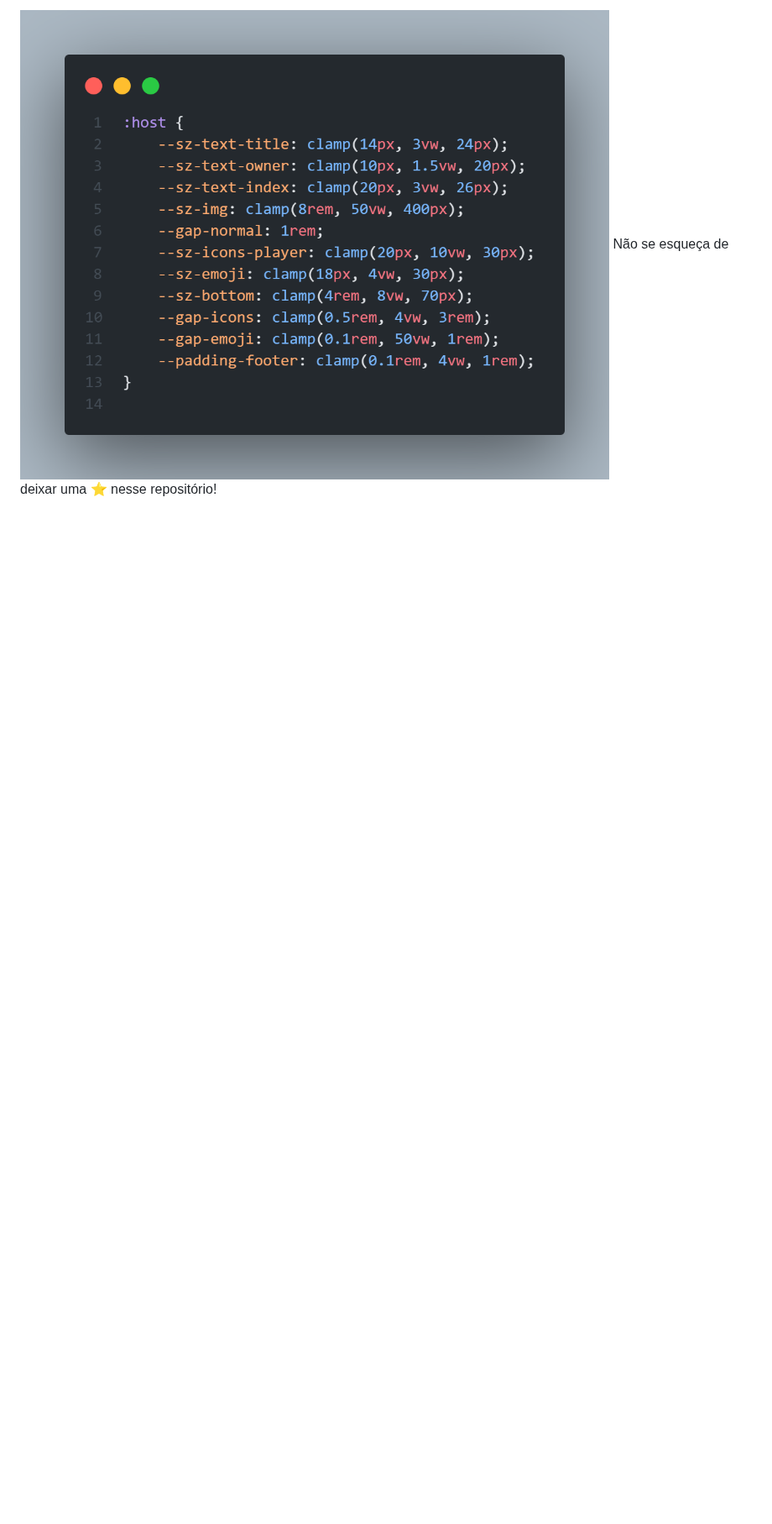
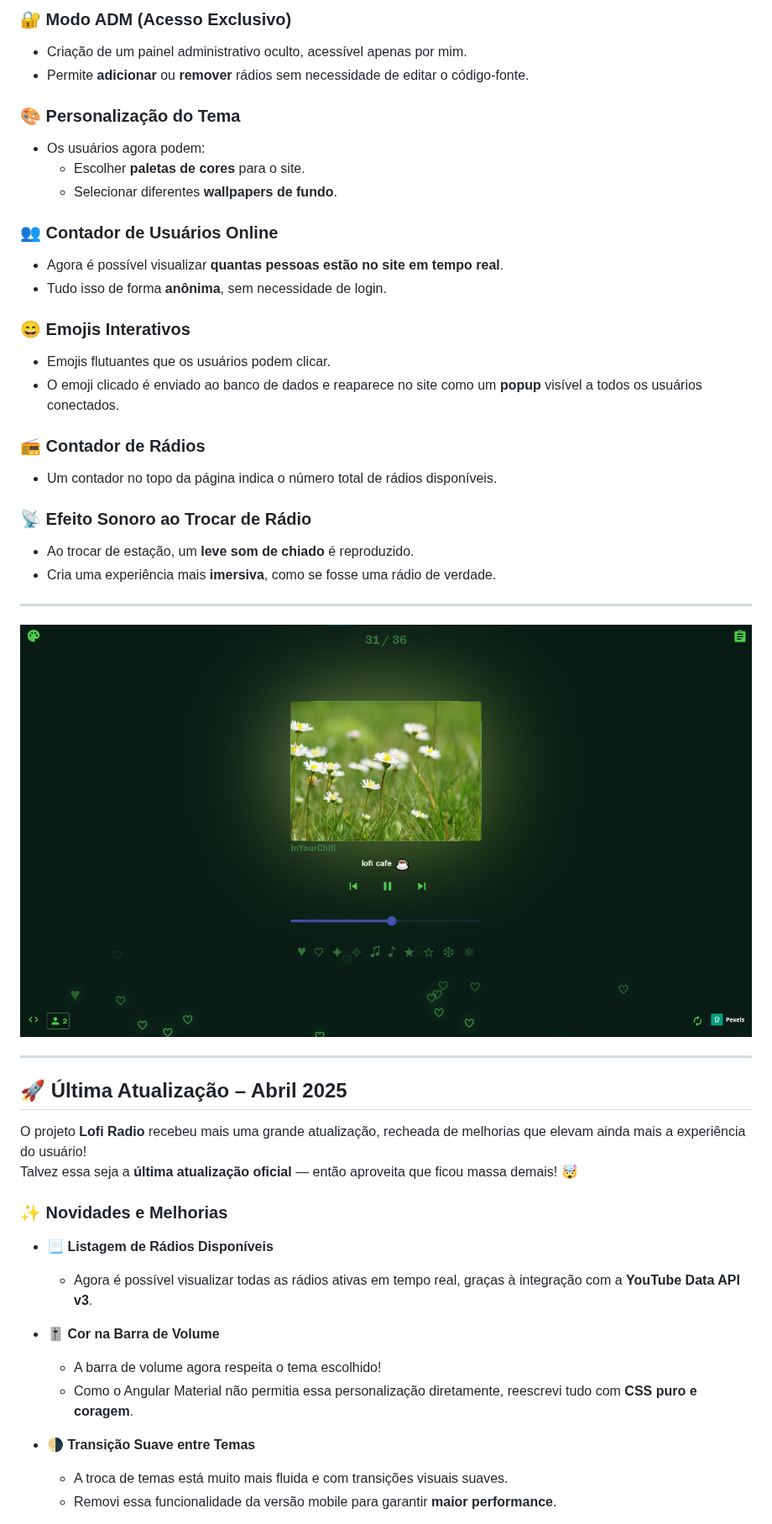
Before and after one commit to emanuelsacoman/Lofi-Radio, a Markdown page: README.md, the part around one of its changes. Shown at 84% size. Drawn GitHub-style; blank space fills up the shorter version.

Commit message:
README atualizado

```diff
--- a/README.md
+++ b/README.md
@@ -18,3 +15,49 @@ Um pouco de como eu escrevo em css:
 
-![Meu CSS](./src/assets/image/meucss.png)
-Não se esqueça de deixar uma ⭐ nesse repositório!
+### 🔐 Modo ADM (Acesso Exclusivo)
+- Criação de um painel administrativo oculto, acessível apenas por mim.
+- Permite **adicionar** ou **remover** rádios sem necessidade de editar o código-fonte.
+
+### 🎨 Personalização do Tema
+- Os usuários agora podem:
+  - Escolher **paletas de cores** para o site.
+  - Selecionar diferentes **wallpapers de fundo**.
+
+### 👥 Contador de Usuários Online
+- Agora é possível visualizar **quantas pessoas estão no site em tempo real**.
+- Tudo isso de forma **anônima**, sem necessidade de login.
+
+### 😄 Emojis Interativos
+- Emojis flutuantes que os usuários podem clicar.
+- O emoji clicado é enviado ao banco de dados e reaparece no site como um **popup** visível a todos os usuários conectados.
+
+### 📻 Contador de Rádios
+- Um contador no topo da página indica o número total de rádios disponíveis.
+
+### 📡 Efeito Sonoro ao Trocar de Rádio
+- Ao trocar de estação, um **leve som de chiado** é reproduzido.
+- Cria uma experiência mais **imersiva**, como se fosse uma rádio de verdade.
+
+---
+
+![Lofi Radio (v2)](./src/assets/image/lofiradio2.png)
+
+---
+
+## 🚀 Última Atualização – Abril 2025
+
+O projeto **Lofi Radio** recebeu mais uma grande atualização, recheada de melhorias que elevam ainda mais a experiência do usuário!
+Talvez essa seja a **última atualização oficial** — então aproveita que ficou massa demais! 🤯
+
+### ✨ Novidades e Melhorias
+
+- **📃 Listagem de Rádios Disponíveis**
+  - Agora é possível visualizar todas as rádios ativas em tempo real, graças à integração com a **YouTube Data API v3**.
+
+- **🎚️ Cor na Barra de Volume**
+  - A barra de volume agora respeita o tema escolhido!
+  - Como o Angular Material não permitia essa personalização diretamente, reescrevi tudo com **CSS puro e coragem**.
+
+- **🌗 Transição Suave entre Temas**
+  - A troca de temas está muito mais fluida e com transições visuais suaves.
+  - Removi essa funcionalidade da versão mobile para garantir **maior performance**.
+
```
Also changed, not shown: other parts of README.md (+28 -10 lines), src/assets/image/lofiradioEdit.png (added), 2 other files.
